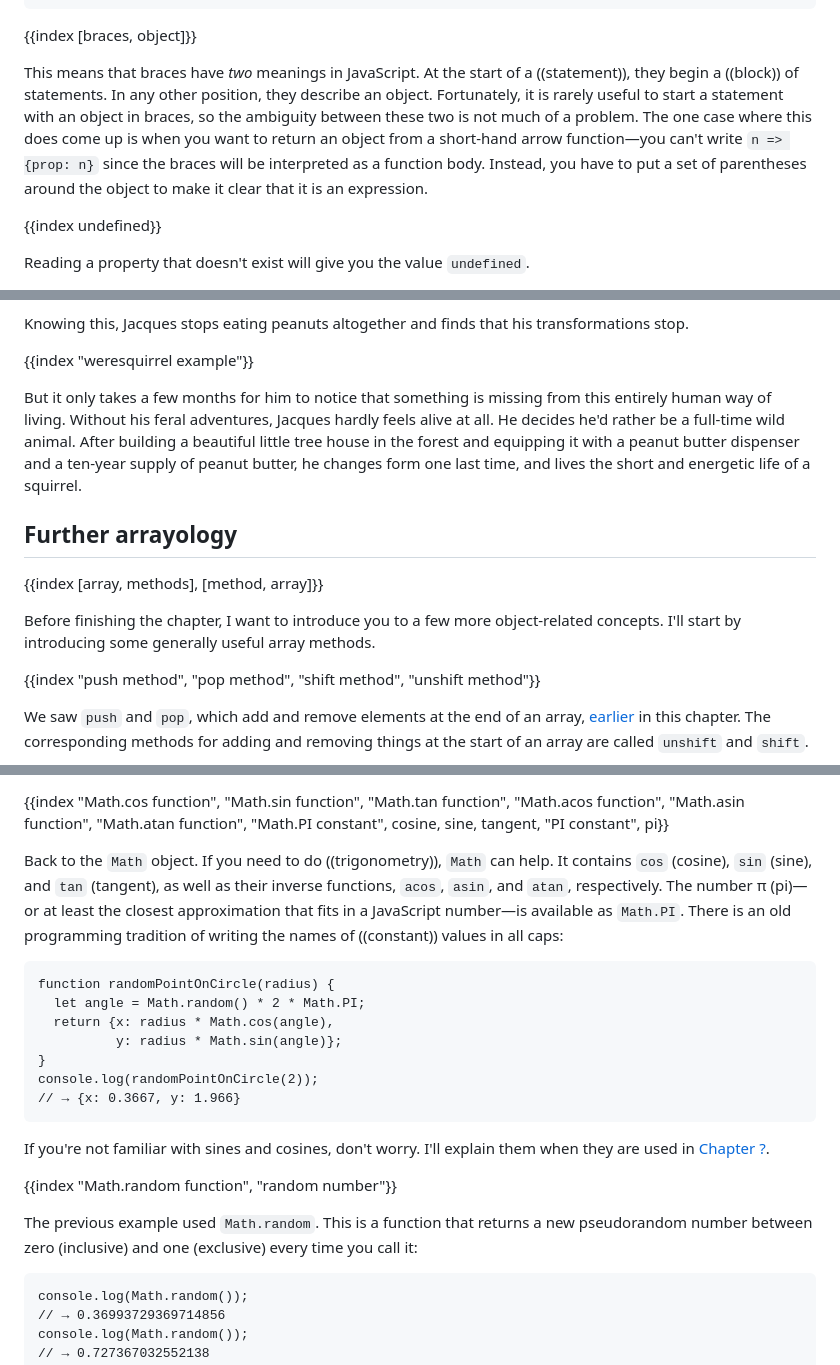
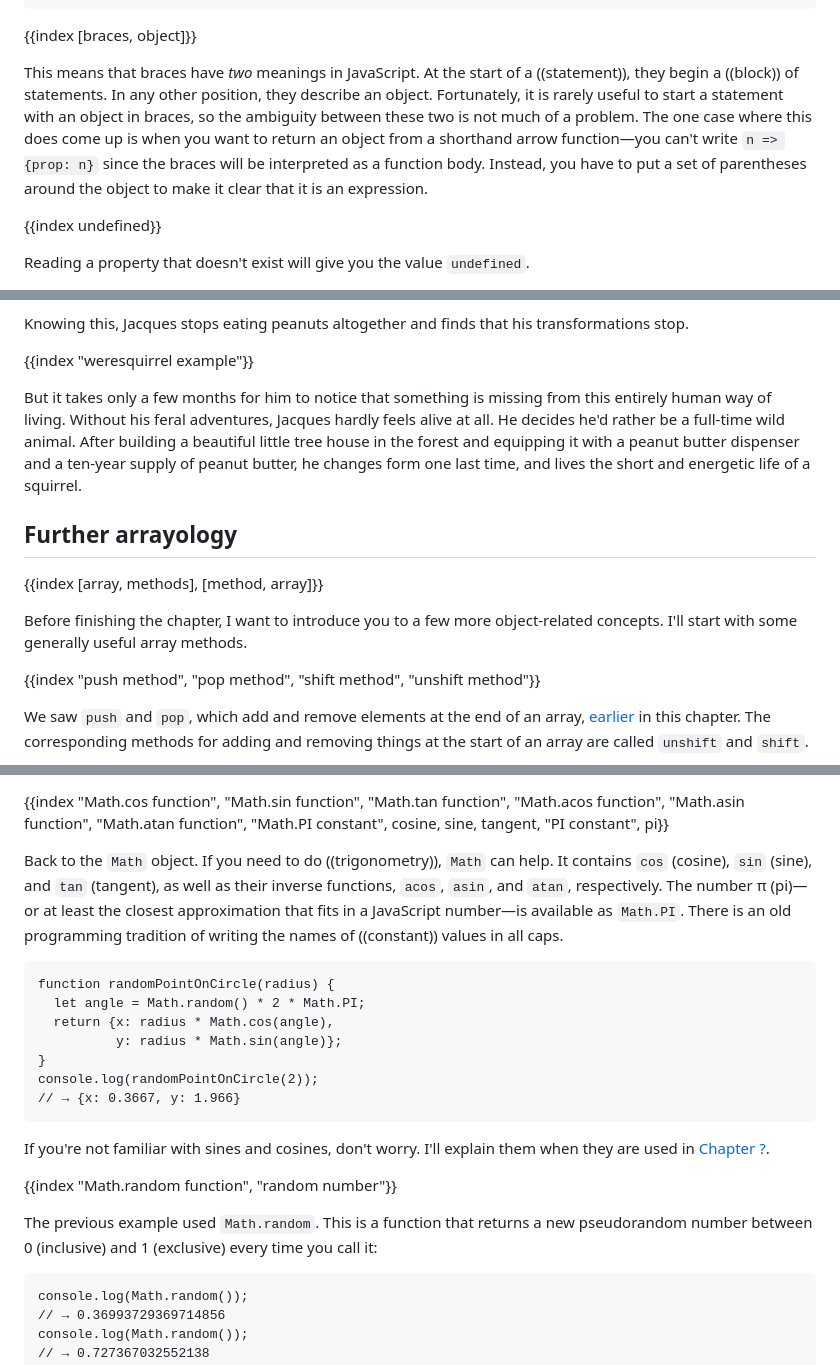
Before and after one commit to marijnh/Eloquent-JavaScript, a Markdown page: 04_data.md, 3 parts joined by grey strips. GitHub-like rendering.

Commit message:
Copyediting chapter 4

````diff
--- a/04_data.md
+++ b/04_data.md
@@ -192,7 +192,7 @@ let descriptions = {
 
 {{index [braces, object]}}
 
-This means that braces have _two_ meanings in JavaScript. At the start of a ((statement)), they begin a ((block)) of statements. In any other position, they describe an object. Fortunately, it is rarely useful to start a statement with an object in braces, so the ambiguity between these two is not much of a problem. The one case where this does come up is when you want to return an object from a short-hand arrow function—you can't write `n => {prop: n}` since the braces will be interpreted as a function body. Instead, you have to put a set of parentheses around the object to make it clear that it is an expression.
+This means that braces have _two_ meanings in JavaScript. At the start of a ((statement)), they begin a ((block)) of statements. In any other position, they describe an object. Fortunately, it is rarely useful to start a statement with an object in braces, so the ambiguity between these two is not much of a problem. The one case where this does come up is when you want to return an object from a shorthand arrow function—you can't write `n => {prop: n}` since the braces will be interpreted as a function body. Instead, you have to put a set of parentheses around the object to make it clear that it is an expression.
 
 {{index undefined}}
 
@@ -560,13 +560,13 @@ Knowing this, Jacques stops eating peanuts altogether and finds that his transfo
 
 {{index "weresquirrel example"}}
 
-But it only takes a few months for him to notice that something is missing from this entirely human way of living. Without his feral adventures, Jacques hardly feels alive at all. He decides he'd rather be a full-time wild animal. After building a beautiful little tree house in the forest and equipping it with a peanut butter dispenser and a ten-year supply of peanut butter, he changes form one last time, and lives the short and energetic life of a squirrel.
+But it takes only a few months for him to notice that something is missing from this entirely human way of living. Without his feral adventures, Jacques hardly feels alive at all. He decides he'd rather be a full-time wild animal. After building a beautiful little tree house in the forest and equipping it with a peanut butter dispenser and a ten-year supply of peanut butter, he changes form one last time, and lives the short and energetic life of a squirrel.
 
 ## Further arrayology
 
 {{index [array, methods], [method, array]}}
 
-Before finishing the chapter, I want to introduce you to a few more object-related concepts. I'll start by introducing some generally useful array methods.
+Before finishing the chapter, I want to introduce you to a few more object-related concepts. I'll start with some generally useful array methods.
 
 {{index "push method", "pop method", "shift method", "unshift method"}}
 
@@ -797,7 +797,7 @@ Many languages will stop you, or at least warn you, when you are defining a bind
 
 {{index "Math.cos function", "Math.sin function", "Math.tan function", "Math.acos function", "Math.asin function", "Math.atan function", "Math.PI constant", cosine, sine, tangent, "PI constant", pi}}
 
-Back to the `Math` object. If you need to do ((trigonometry)), `Math` can help. It contains `cos` (cosine), `sin` (sine), and `tan` (tangent), as well as their inverse functions, `acos`, `asin`, and `atan`, respectively. The number π (pi)—or at least the closest approximation that fits in a JavaScript number—is available as `Math.PI`. There is an old programming tradition of writing the names of ((constant)) values in all caps:
+Back to the `Math` object. If you need to do ((trigonometry)), `Math` can help. It contains `cos` (cosine), `sin` (sine), and `tan` (tangent), as well as their inverse functions, `acos`, `asin`, and `atan`, respectively. The number π (pi)—or at least the closest approximation that fits in a JavaScript number—is available as `Math.PI`. There is an old programming tradition of writing the names of ((constant)) values in all caps.
 
 ```{test: no}
 function randomPointOnCircle(radius) {
@@ -813,7 +813,7 @@ If you're not familiar with sines and cosines, don't worry. I'll explain them wh
 
 {{index "Math.random function", "random number"}}
 
-The previous example used `Math.random`. This is a function that returns a new pseudorandom number between zero (inclusive) and one (exclusive) every time you call it:
+The previous example used `Math.random`. This is a function that returns a new pseudorandom number between 0 (inclusive) and 1 (exclusive) every time you call it:
 
 ```{test: no}
 console.log(Math.random());
````
Also changed, not shown: other parts of 04_data.md (+10 -10 lines).
